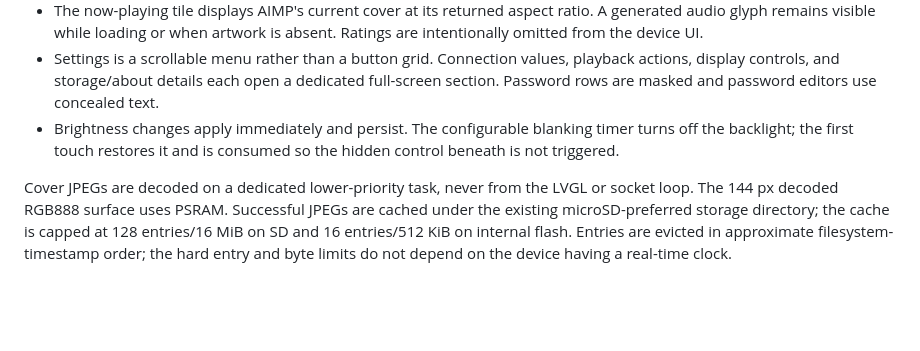
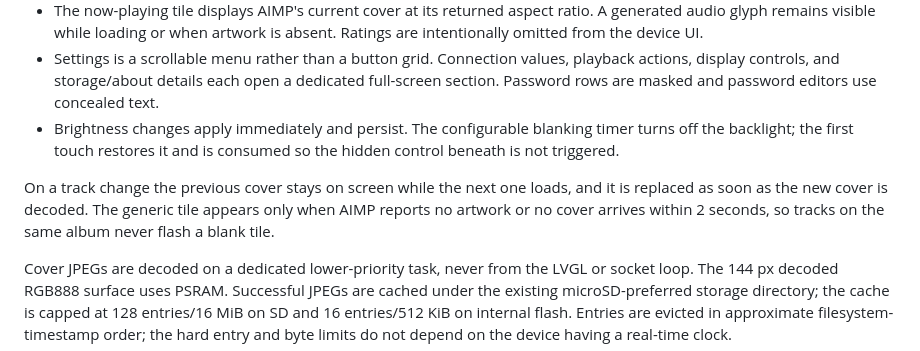
Before and after one commit to xfxf/musicremote-esp32, a Markdown page: docs/UI.md, the part around the change. Drawn GitHub-style; blank space fills up the shorter version.

```diff
--- a/docs/UI.md
+++ b/docs/UI.md
@@ -45,6 +45,11 @@ accent colour, and information hierarchy—without copying branded assets.
   timer turns off the backlight; the first touch restores it and is consumed so
   the hidden control beneath is not triggered.
 
+On a track change the previous cover stays on screen while the next one
+loads, and it is replaced as soon as the new cover is decoded. The generic
+tile appears only when AIMP reports no artwork or no cover arrives within
+2 seconds, so tracks on the same album never flash a blank tile.
+
 Cover JPEGs are decoded on a dedicated lower-priority task, never from the
 LVGL or socket loop. The 144 px decoded RGB888 surface uses PSRAM. Successful
 JPEGs are cached under the existing microSD-preferred storage directory; the
```
Also changed, not shown: docs/TESTING.md (+12 -0 lines), artifacts/issue43-now.png (added), 2 other files.
